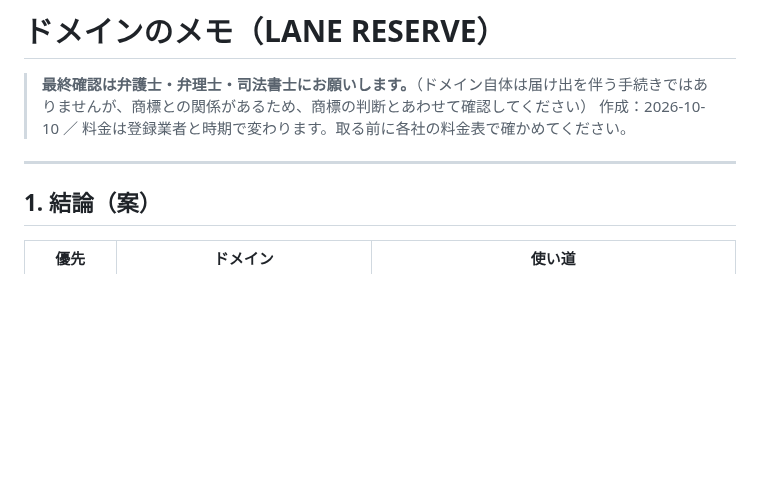
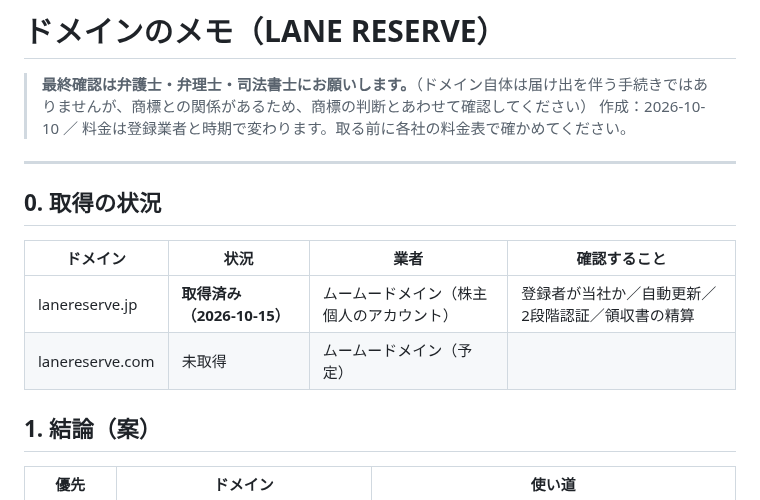
Before and after one commit to Erfoltier/official, a Markdown page: docs/legal/domain.md, the part around the change. Drawn GitHub-style; blank space fills up the shorter version.

Commit message:
Record lanereserve.jp registration
Co-Authored-By: Claude <noreply@anthropic.com>
Claude-Session: https://claude.ai/code/session_01CXuHXiG6MMFEVpgFPE8fPi

```diff
--- a/docs/legal/domain.md
+++ b/docs/legal/domain.md
@@ -4,6 +4,12 @@
 > 作成：2026-10-10 ／ 料金は登録業者と時期で変わります。取る前に各社の料金表で確かめてください。
 
 ---
+
+## 0. 取得の状況
+| ドメイン | 状況 | 業者 | 確認すること |
+|---|---|---|---|
+| lanereserve.jp | **取得済み（2026-10-15）** | ムームードメイン（株主個人のアカウント） | 登録者が当社か／自動更新／2段階認証／領収書の精算 |
+| lanereserve.com | 未取得 | ムームードメイン（予定） | |
 
 ## 1. 結論（案）
 
```
